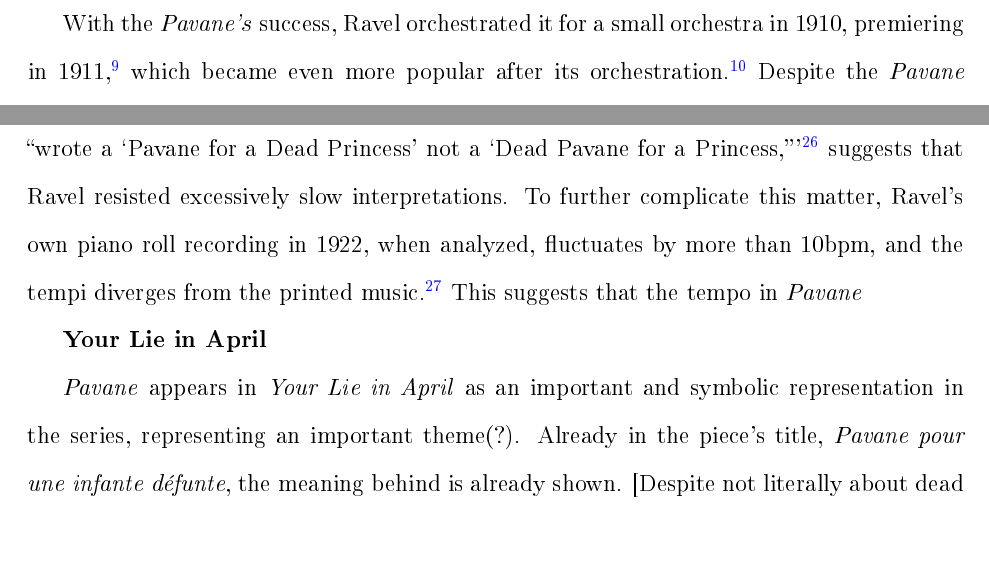
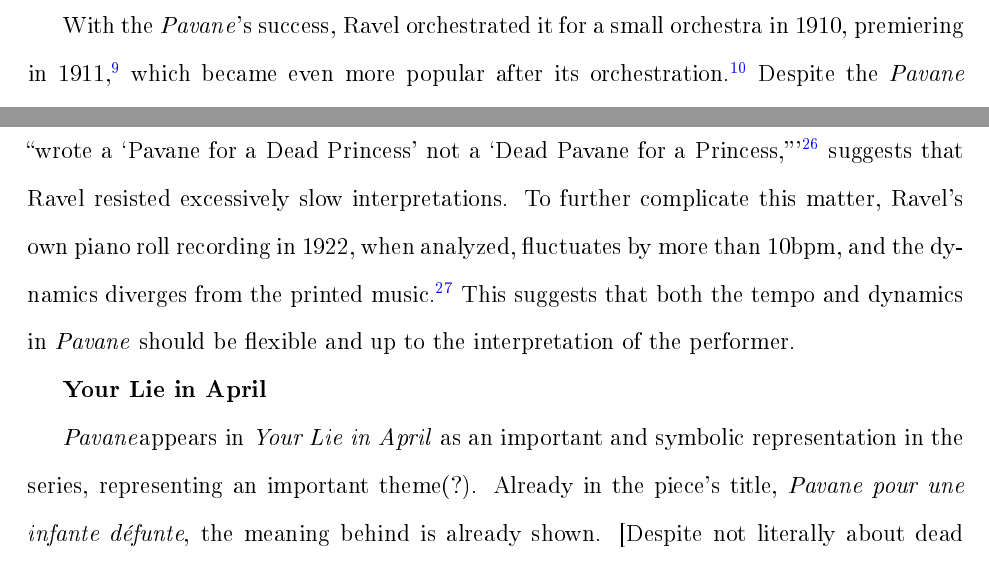
Before and after one commit to tlin118/Ravel, a LaTeX document (Ravel Paper.tex): two parts of pages 2 and 3 of 4, joined at a grey line, cut so that both start at the same text, the shorter picture padded with empty space. The pictures show the PDF file Ravel Paper.pdf that the author committed with the source.

Commit message:
macro, spacing

```diff
--- a/Ravel Paper.tex
+++ b/Ravel Paper.tex
@@ -58,11 +58,8 @@
   Ravel ultimately found a deeper source of true melancholy later in his career, in which more geared towards human guilt and suffering shown by the poet, Paul Verlaine's imprisonment.
   \Autocite[\textit{Maurice Ravel}, 41]{Larner}
 
-  With the \textit{Pavane's} success, Ravel orchestrated it for a small orchestra in 1910, premiering in 1911, \Autocite{Pavane} which became even more popular after its orchestration.
+  With the \Pavane's success, Ravel orchestrated it for a small orchestra in 1910, premiering in 1911, \Autocite{Pavane} which became even more popular after its orchestration.
   \Autocite[\textit{Maurice Ravel}, 60]{Larner}
-  Despite the \textit{Pavane} becoming popular in salons and among amateur pianists, by 1912,\Autocite{Pavane} Ravel has his own reflections on it that is quite harsh and self-critical.
+  Despite the \Pavane{} becoming popular in salons and among amateur pianists, by 1912,\Autocite{Pavane} Ravel has his own reflections on it that is quite harsh and self-critical.
   \Autocite{Roland-Manuel}
   He criticized the piece for showing too much imitation of Chabrier and Fauré's style,\Autocite[\textit{Maurice Ravel}, 60]{Larner} and not much originality.
-  \Autocite[\textit{Maurice Ravel}28--29]{Roland-Manuel}
-  Along with the critiques, the \textit{Pavane}'s fame was attributed less to the composition itself and towards the interpretations of its performers.
-  \Autocite[\textit{Maurice Ravel}28--29]{Roland-Manuel}
@@ -78,20 +78,20 @@
   In regards to Chabrier, his 1887 opera, \textit{Le Roi malgré lui} include successions of both diatonic and chromatic ninth chords.
   This technique that Chabrier uses can be stemmed from Chopin's \textit{Nouvelle étude} in D\musFlat, which uses sequential sevenths.
-  \Autocite[\textit{The Cambridge Companion to Ravel}72--73]{Mawer}
+  \Autocite[\textit{The Cambridge Companion to Ravel}, 72--73]{Mawer}
   Howat writes that Ravel, Debussy, and Chabrier all use a technique called harmonic ellipsis. This means they ignore the typical classical resolution of a chord, instead immediately jumping to the next ninth chord.
-  \Autocite[\textit{The Cambridge Companion to Ravel}72--73]{Mawer}
+  \Autocite[\textit{The Cambridge Companion to Ravel}, 72--73]{Mawer}
   Ultimately, this technique of harmonic ellipses became a defining element of Ravel's own composition style.
-  \Autocite[\textit{The Cambridge Companion to Ravel}72--73]{Mawer}
+  \Autocite[\textit{The Cambridge Companion to Ravel}, 72--73]{Mawer}
 
-  The issue of the tempo in the \Pavane has been a subject of debate in regards to the performance and interpretation of it.
+  The issue of the tempo in the \Pavane{} has been a subject of debate in regards to the performance and interpretation of it.
   Piano editions prior to 1913 have the metronome marking as \musQuarter{} = 80, while the tempo of editions after 1913 have been reduced to \musQuarter{} = 54, which is mirrored in the 1912 orchestral score.
   \Autocite{Pavane}
   The absence of corrections in Ravel's personal copy and the lack of tempo indications in the orchestral autograph complicate this matter.
   \Autocite{Pavane}
-  Ravel's sarcastic comment to Charles Oulmont who performed the \textit{Pavane}, saying that Oulmont ``wrote a `Pavane for a Dead Princess' not a `Dead Pavane for a Princess,''' \Autocite{Pavane} suggests that Ravel resisted excessively slow interpretations.
+  Ravel's sarcastic comment to Charles Oulmont who performed the \Pavane{}, saying that Oulmont ``wrote a `Pavane for a Dead Princess' not a `Dead Pavane for a Princess,''' \Autocite{Pavane} suggests that Ravel resisted excessively slow interpretations.
   To further complicate this matter, Ravel's own piano roll recording in 1922, when analyzed, fluctuates by more than 10bpm, and the dynamics diverges from the printed music.
   \Autocite{Pavane}
-  This suggests that both the tempo and dynamics in \Pavane should be flexible and up to the interpretation of the performer.
+  This suggests that both the tempo and dynamics in \Pavane{} should be flexible and up to the interpretation of the performer.
 
   % \item Ravel's orchestration
   % \begin{itemize}
@@ -111,7 +111,7 @@
 
   \textbf{Your Lie in April}
 
-  \textit{Pavane} appears in \textit{Your Lie in April} as an important and symbolic representation in the series, representing an important theme(?).
+  \Pavane appears in \textit{Your Lie in April} as an important and symbolic representation in the series, representing an important theme(?).
   Already in the piece's title, \textit{Pavane pour une infante défunte}, the meaning behind is already shown.
   [Despite not literally about dead princess]
   In which ``pavane'' is a \href{https://en.wikipedia.org/wiki/Pavane}{slow dance} and the ``princess'' referring to Kaori.
```
Also changed, not shown: Ravel Paper.pdf, Ravel Paper.tex (15 more changed lines).
